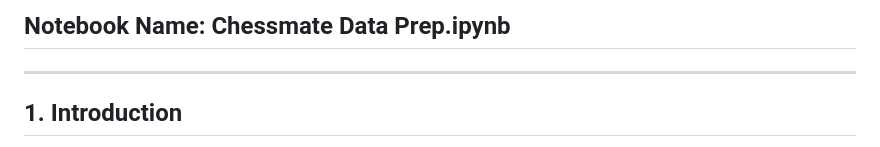
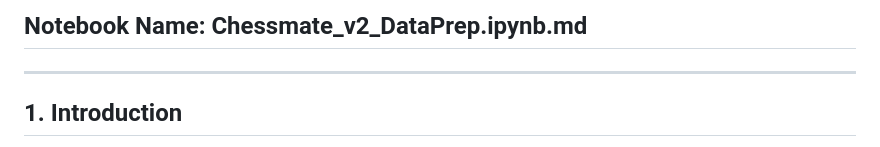
Before and after one commit to Rafsan1711/Zip-Treamer, a Markdown page: Chessmate_v2_DataPrep.ipynb.md, the part around the change. Drawn GitHub-style.

```diff
--- a/Chessmate_v2_DataPrep.ipynb.md
+++ b/Chessmate_v2_DataPrep.ipynb.md
@@ -1,4 +1,4 @@
-## Notebook Name: Chessmate Data Prep.ipynb
+## Notebook Name: Chessmate_v2_DataPrep.ipynb.md
 
 ---
 
```
